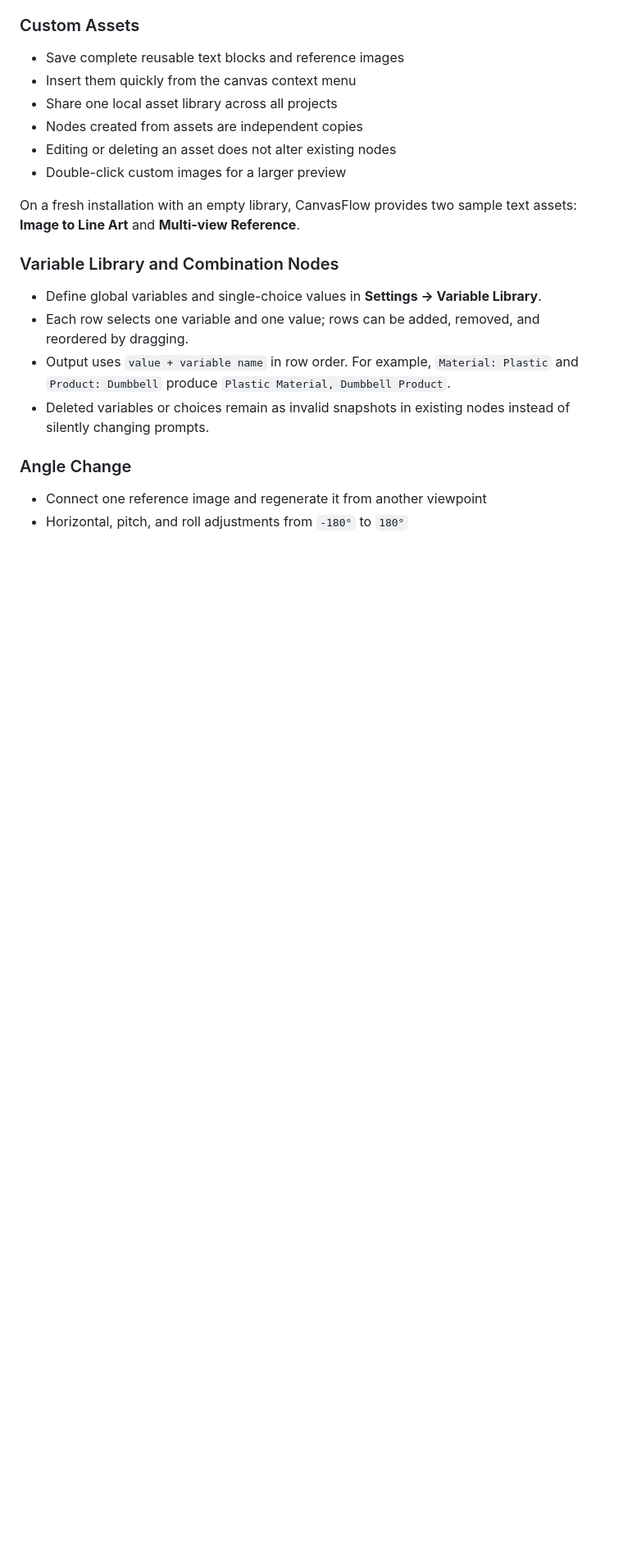
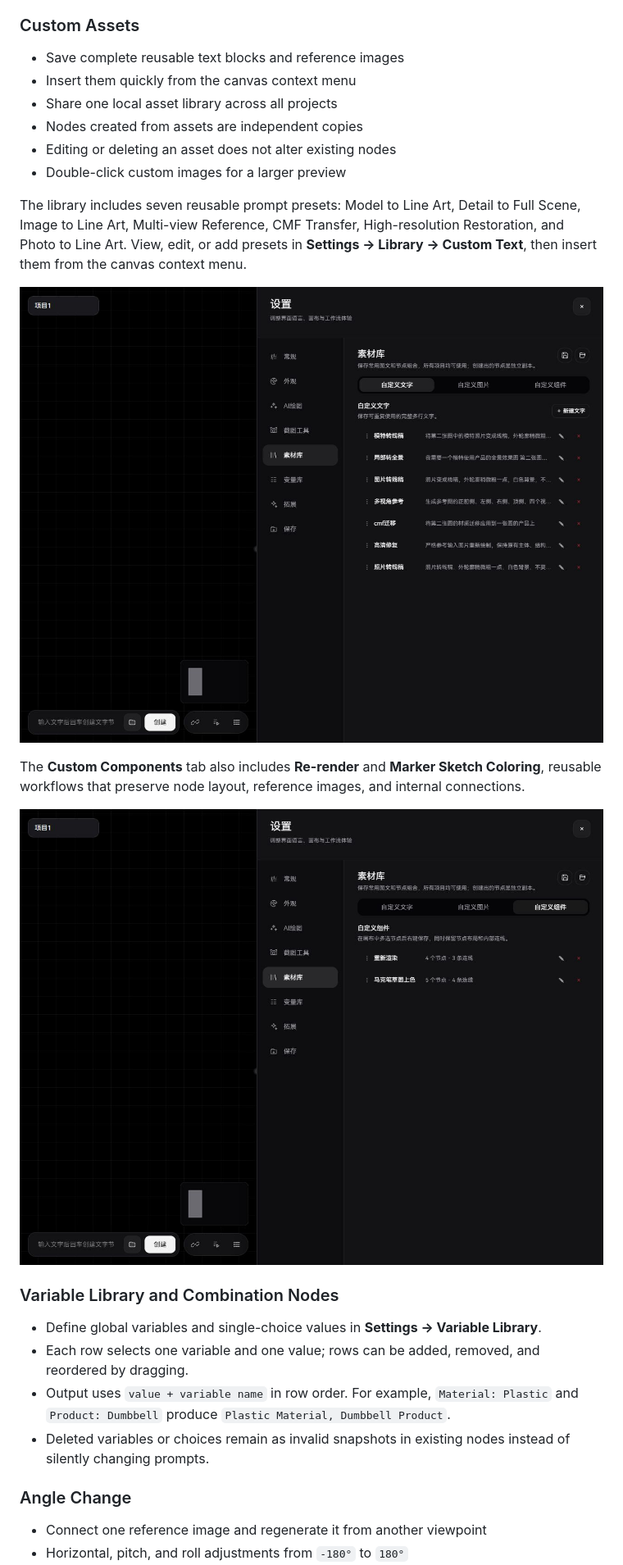
Before and after one commit to wuxinliuyun-art/canvasflow, a Markdown page: README_EN.md, the part around the change. Shown at 82% size. Rendered like a GitHub page; blank space fills up the shorter version.

Commit message:
docs: sync English built-in library overview

```diff
--- a/README_EN.md
+++ b/README_EN.md
@@ -105,7 +105,13 @@ Multiple AI Image nodes can run at the same time. When using multiple references
 - Editing or deleting an asset does not alter existing nodes
 - Double-click custom images for a larger preview
 
-On a fresh installation with an empty library, CanvasFlow provides two sample text assets: **Image to Line Art** and **Multi-view Reference**.
+The library includes seven reusable prompt presets: Model to Line Art, Detail to Full Scene, Image to Line Art, Multi-view Reference, CMF Transfer, High-resolution Restoration, and Photo to Line Art. View, edit, or add presets in **Settings → Library → Custom Text**, then insert them from the canvas context menu.
+
+![Built-in text presets in the released library](docs/images/library-texts-v273.jpg)
+
+The **Custom Components** tab also includes **Re-render** and **Marker Sketch Coloring**, reusable workflows that preserve node layout, reference images, and internal connections.
+
+![Built-in Re-render and Marker Sketch Coloring components](docs/images/library-components-v273.jpg)
 
 ### Variable Library and Combination Nodes
 
```
